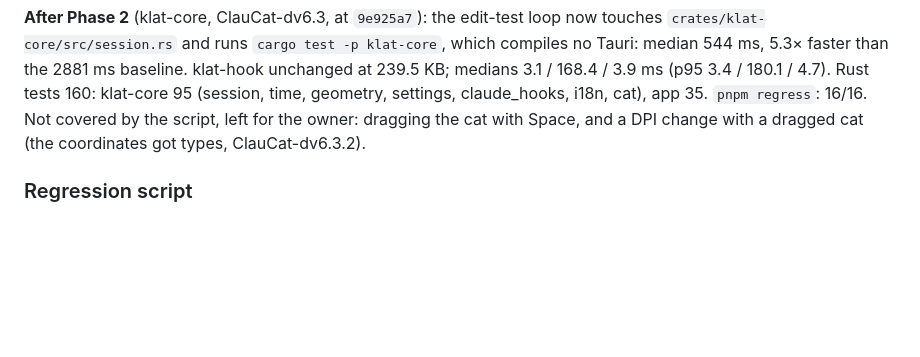
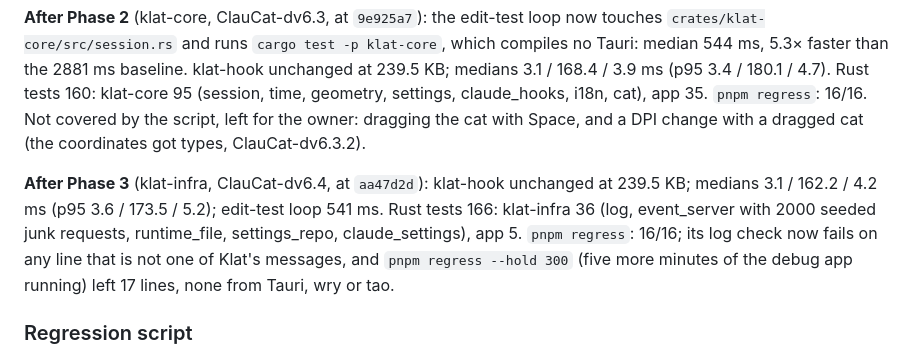
Before and after one commit to Meow-Knight/KClat, a Markdown page: docs/verification.md, the part around the change. Rendered like a GitHub page; blank space fills up the shorter version.

```diff
--- a/docs/verification.md
+++ b/docs/verification.md
@@ -40,6 +40,12 @@ faster than the 2881 ms baseline. klat-hook unchanged at 239.5 KB; medians 3.1 /
 4.7). Rust tests 160: klat-core 95 (session, time, geometry, settings, claude_hooks, i18n, cat), app 35. `pnpm
 regress`: 16/16. Not covered by the script, left for the owner: dragging the cat with Space, and a DPI change with
 a dragged cat (the coordinates got types, ClauCat-dv6.3.2).
+
+**After Phase 3** (klat-infra, ClauCat-dv6.4, at `aa47d2d`): klat-hook unchanged at 239.5 KB; medians 3.1 / 162.2 /
+4.2 ms (p95 3.6 / 173.5 / 5.2); edit-test loop 541 ms. Rust tests 166: klat-infra 36 (log, event_server with 2000
+seeded junk requests, runtime_file, settings_repo, claude_settings), app 5. `pnpm regress`: 16/16; its log check now
+fails on any line that is not one of Klat's messages, and `pnpm regress --hold 300` (five more minutes of the debug
+app running) left 17 lines, none from Tauri, wry or tao.
 
 ### Regression script
 
```
Also changed, not shown: docs/ARCHITECTURE.md (+4 -4 lines).
